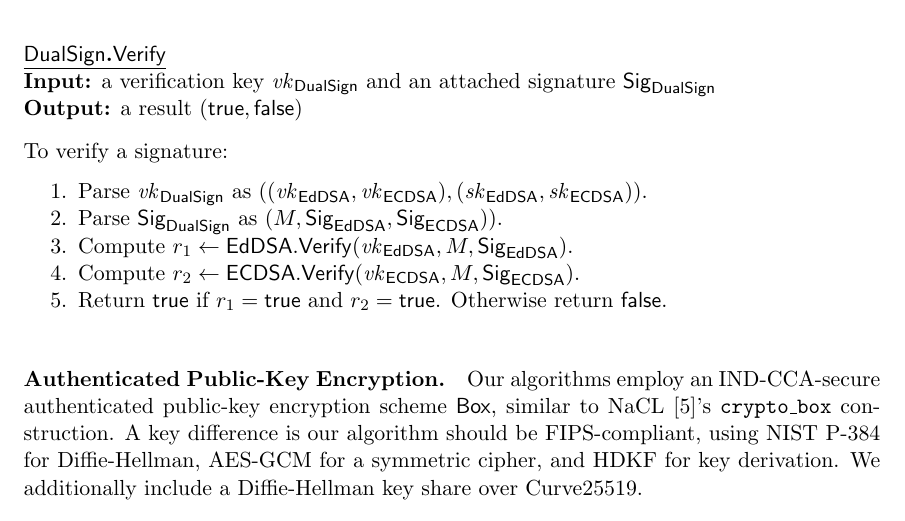
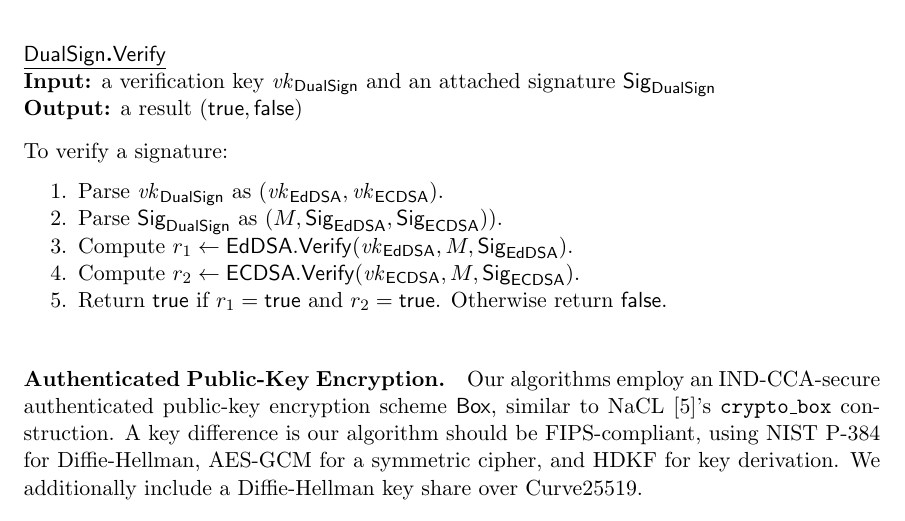
Before and after one commit to zoom/zoom-e2e-whitepaper, a LaTeX document (doc/main.tex, which reads doc/p1_1.tex): part of page 10 of 25, cut so that both start at the same text. Compiled offline with pdfLaTeX.

Commit message:
Fix typo: don't try to parse sk in Verify

```diff
--- a/doc/p1_1.tex
+++ b/doc/p1_1.tex
@@ -155,7 +155,7 @@ To verify a signature:
 
 \vspace{-1.5em}
 \begin{enumerate*}
-\item Parse $\vkdualsign$ as $\left( (\vkeddsa,\vkecdsa), (\skeddsa,\skecdsa) \right)$.
+\item Parse $\vkdualsign$ as $(\vkeddsa,\vkecdsa)$.
 \item Parse $\signaturedualsign$ as $\left( M, \signatureeddsa, \signatureecdsa) \right)$.
 \item Compute $r_1 \leftarrow \eddsaverify(\vkeddsa, M, \signatureeddsa)$.
 \item Compute $r_2 \leftarrow \ecdsaverify(\vkecdsa, M, \signatureecdsa)$.
```
